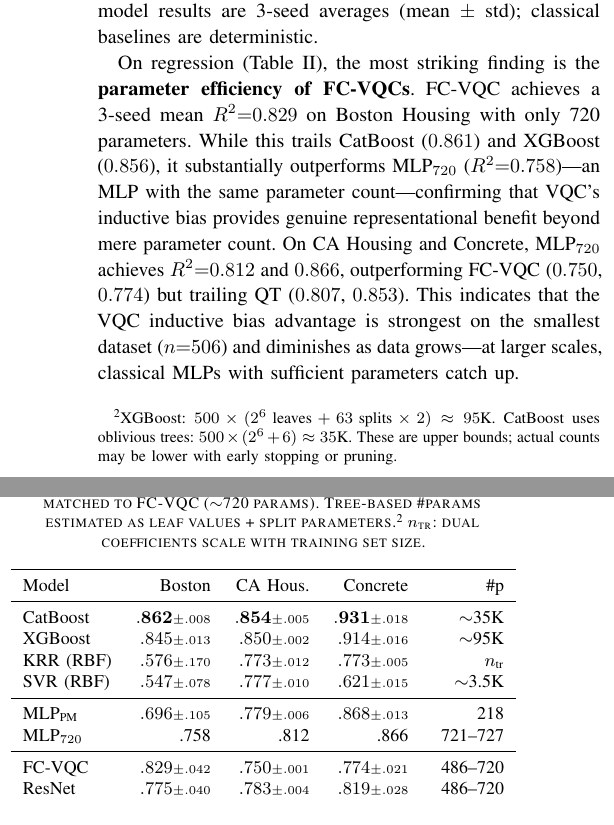
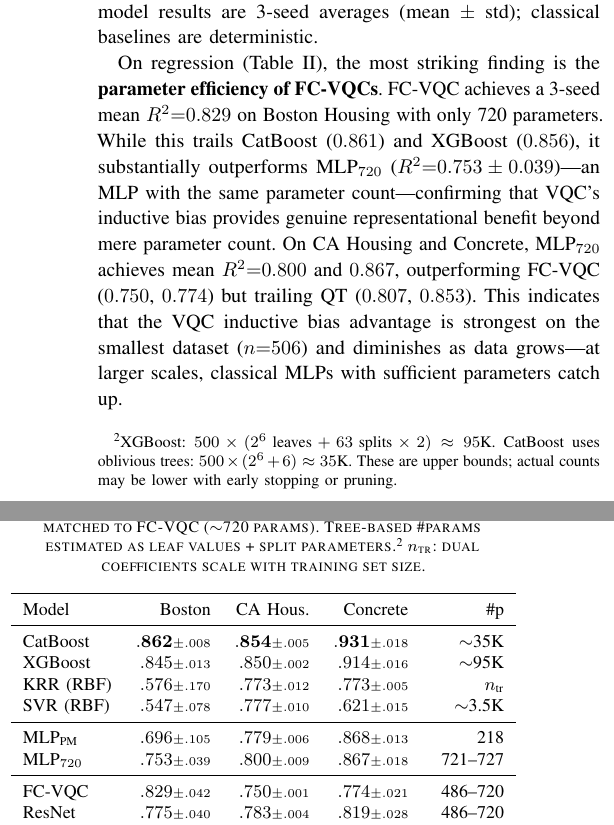
Before and after one commit to ChiShengChen/MultiLayer-FC-VQC-Transformer, a LaTeX paper (QCE26_Q_FC_Transformer/main.tex): two parts of the columns of page 4 of 8, joined at a grey line, cut so that both start at the same text. Compiled offline with pdfLaTeX; a missing font is replaced by an installed copy or a similar font; a LaTeX package or settings file that is missing is left out.

Commit message:
MLP-720 now 3-seed mean±std across all datasets
Boston: 0.753±0.039, CA: 0.800±0.009, Concrete: 0.867±0.018
Updated Table II and all narrative references.
No more single-seed values in the paper.

Co-Authored-By: Claude Opus 4.6 (1M context) <noreply@anthropic.com>

```diff
--- a/QCE26_Q_FC_Transformer/main.tex
+++ b/QCE26_Q_FC_Transformer/main.tex
@@ -336,7 +336,7 @@ KRR (RBF) & $.576{\scriptstyle\pm.170}$ & $.773{\scriptstyle\pm.012}$ & $.773{\s
 SVR (RBF) & $.547{\scriptstyle\pm.078}$ & $.777{\scriptstyle\pm.010}$ & $.621{\scriptstyle\pm.015}$ & ${\sim}$3.5K \\
 \midrule
 MLP$_{\text{PM}}$ & $.696{\scriptstyle\pm.105}$ & $.779{\scriptstyle\pm.006}$ & $.868{\scriptstyle\pm.013}$ & 218 \\
-MLP$_{720}$ & .758 & .812 & .866 & 721--727 \\
+MLP$_{720}$ & $.753{\scriptstyle\pm.039}$ & $.800{\scriptstyle\pm.009}$ & $.867{\scriptstyle\pm.018}$ & 721--727 \\
 \midrule
 FC-VQC & $.829{\scriptstyle\pm.042}$ & $.750{\scriptstyle\pm.001}$ & $.774{\scriptstyle\pm.021}$ & 486--720 \\
 ResNet & $.775{\scriptstyle\pm.040}$ & $.783{\scriptstyle\pm.004}$ & $.819{\scriptstyle\pm.028}$ & 486--720 \\
@@ -373,8 +373,8 @@ FQT & $.606{\scriptstyle\pm.017}$ & $.565{\scriptstyle\pm.019}$ & 678 \\
 
 On regression (\cref{tab:main-regression}), the most striking finding is the \textbf{parameter efficiency of FC-VQCs}.
 FC-VQC achieves a 3-seed mean $R^2{=}0.829$ on Boston Housing with only 720 parameters.
-While this trails CatBoost ($0.861$) and XGBoost ($0.856$), it substantially outperforms MLP$_{720}$ ($R^2{=}0.758$)---an MLP with the same parameter count---confirming that VQC's inductive bias provides genuine representational benefit beyond mere parameter count.
-On CA Housing and Concrete, MLP$_{720}$ achieves $R^2{=}0.812$ and $0.866$, outperforming FC-VQC ($0.750$, $0.774$) but trailing QT ($0.807$, $0.853$).
+While this trails CatBoost ($0.861$) and XGBoost ($0.856$), it substantially outperforms MLP$_{720}$ ($R^2{=}0.753 \pm 0.039$)---an MLP with the same parameter count---confirming that VQC's inductive bias provides genuine representational benefit beyond mere parameter count.
+On CA Housing and Concrete, MLP$_{720}$ achieves mean $R^2{=}0.800$ and $0.867$, outperforming FC-VQC ($0.750$, $0.774$) but trailing QT ($0.807$, $0.853$).
 This indicates that the VQC inductive bias advantage is strongest on the smallest dataset ($n{=}506$) and diminishes as data grows---at larger scales, classical MLPs with sufficient parameters catch up.
 
 QT achieves the highest mean $R^2$ on CA Housing ($0.807$) and Concrete ($0.853$), but at $2{\times}$--$3{\times}$ the parameter count of FC-VQC.
```
Also changed, not shown: QCE26_Q_FC_Transformer/main.tex (4 more changed lines).
